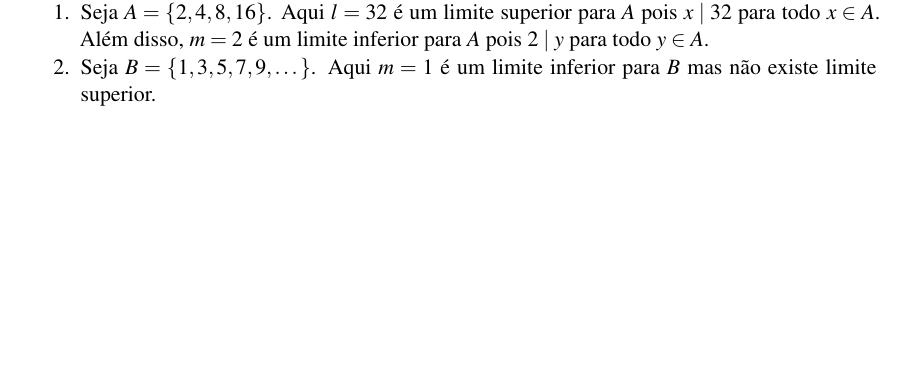
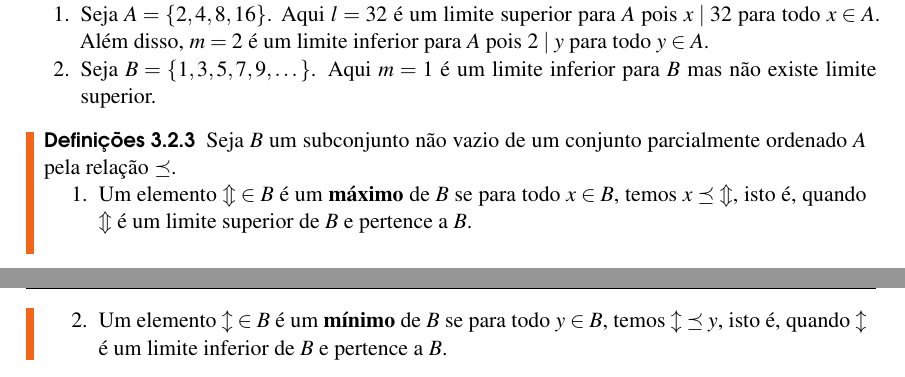
Before and after one commit to jfreitasunb/Algebra-1, a LaTeX book (Algebra_1.tex, which reads relacoes-e-funcoes.tex): part of page 22 of 24 before the commit and two parts of pages 22 and 23 of 26 after it, the two joined at a grey line, cut so that both start at the same text, the shorter picture padded with empty space. Compiled offline with XeLaTeX.

Commit message:
Definição de máximo e mínimo.

```diff
--- a/relacoes-e-funcoes.tex
+++ b/relacoes-e-funcoes.tex
@@ -555,6 +555,14 @@ Para denotar que $(x,y) \in R$ e que $x \ne y$ usaremos a notação $x \prec y\
 	\end{enumerate}
 \end{exemplo}
 
+\begin{definicoes}
+	Seja $B$ um subconjunto não vazio de um conjunto parcialmente ordenado $A$ pela relação $\preceq$.
+	\begin{enumerate}
+		\item Um elemento $\mathcal{m} \in B$ é um \textbf{máximo} de $B$ se para todo $x \in B$, temos $x \preceq \mathcal{m}$, isto é, quando $\mathcal{m}$ é um limite superior de $B$ e pertence a $B$.
+		\item Um elemento $\mathcal{l} \in B$ é um \textbf{mínimo} de $B$ se para todo $y \in B$, temos $\mathcal{l} \preceq y$, isto é, quando $\mathcal{l}$ é um limite inferior de $B$ e pertence a $B$.
+	\end{enumerate}
+\end{definicoes}
+
 % section relações_de_ordem (end)
 
 % \section{Fun{\c c}{\~o}es}
```
